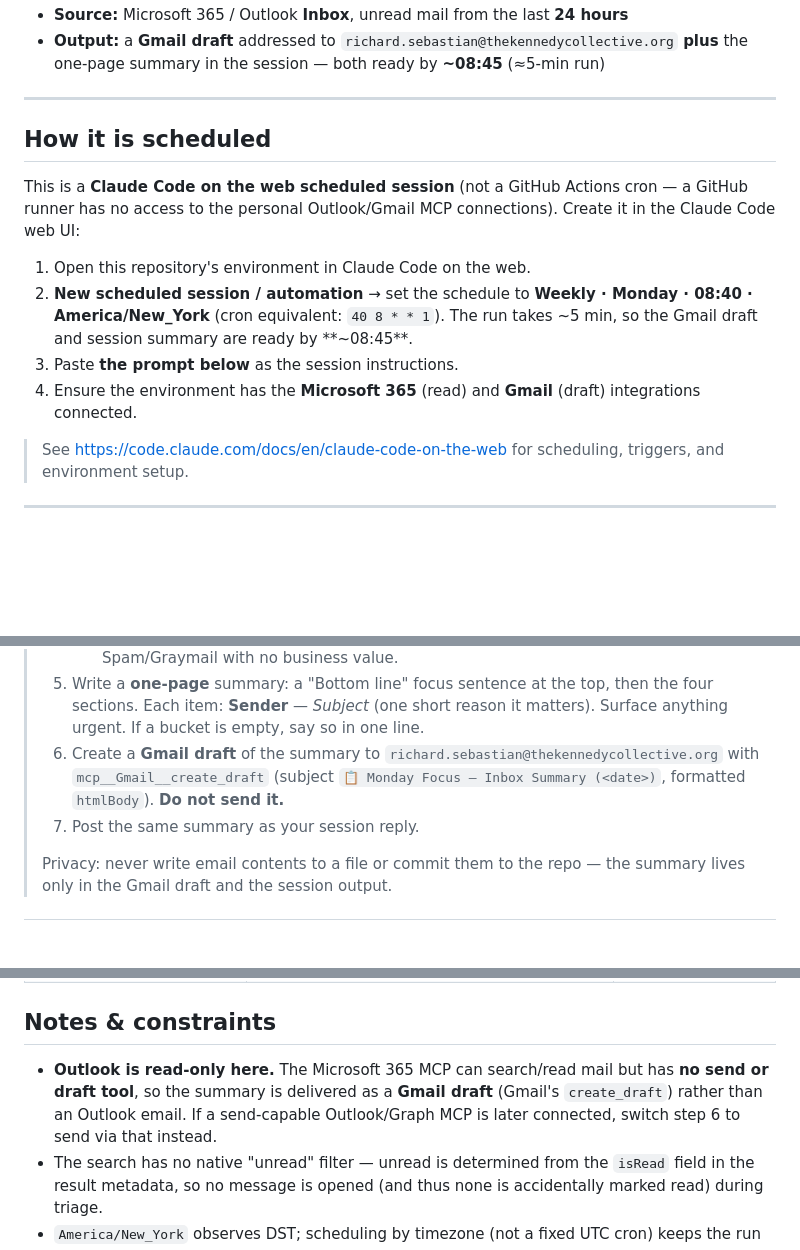
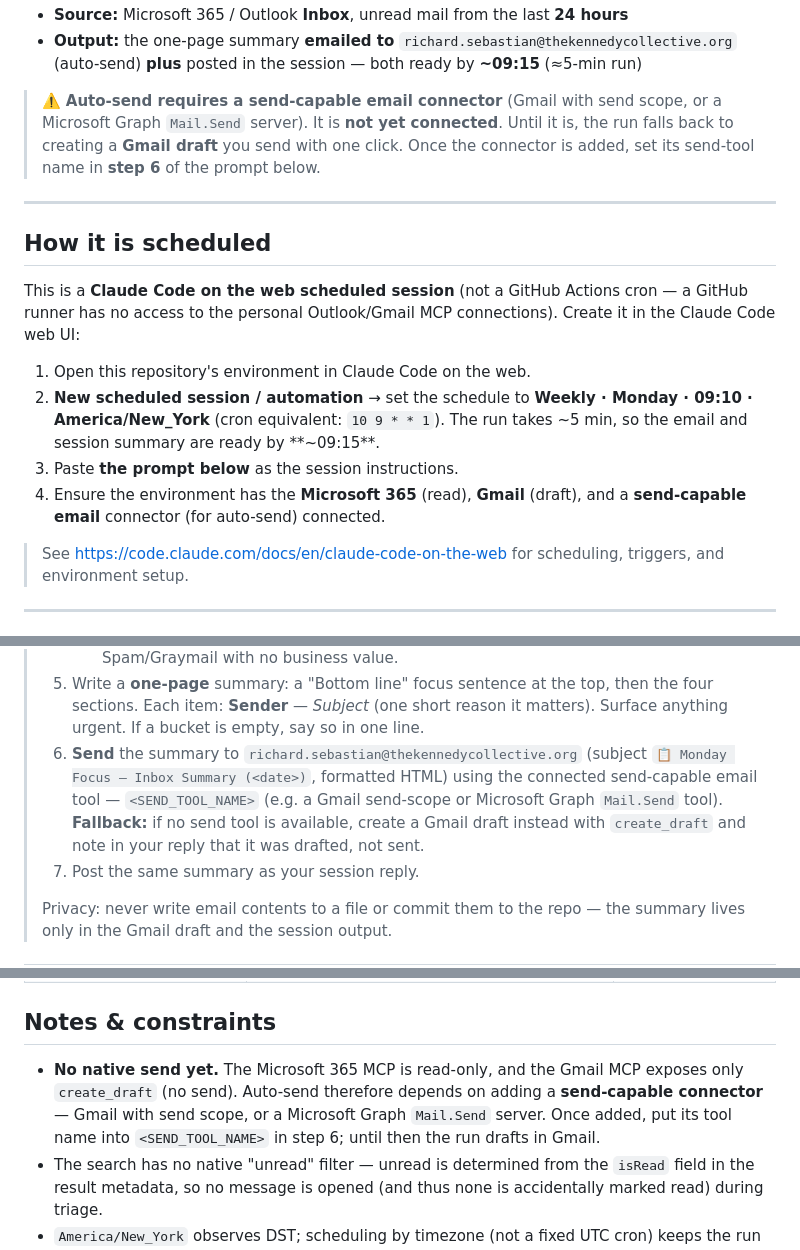
Before and after one commit to lemassif/bug-free-octo-succotash, a Markdown page: automations/monday-inbox-summary.md, 3 parts joined by grey strips. Rendered like a GitHub page; blank space fills up the shorter version.

Commit message:
Move Monday summary to 09:10 ET and prep auto-send to self
Schedule now Monday 09:10 America/New_York (cron 10 9 * * 1), summary ready
~09:15. Adds an auto-send step gated on a send-capable email connector
(placeholder SEND_TOOL_NAME), with Gmail draft as fallback until one is added.

Co-Authored-By: Claude Opus 4.8 (1M context) <noreply@anthropic.com>
Claude-Session: https://claude.ai/code/session_01GsxfJAWcNqWbMeqHr6EL7N

```diff
--- a/automations/monday-inbox-summary.md
+++ b/automations/monday-inbox-summary.md
@@ -8,6 +8,11 @@ Alerts / Newsletters / Junk.
 - **Source:** Microsoft 365 / Outlook **Inbox**, unread mail from the last **24 hours**
-- **Output:** a **Gmail draft** addressed to `richard.sebastian@thekennedycollective.org`
-  **plus** the one-page summary in the session — both ready by **~08:45** (≈5-min run)
+- **Output:** the one-page summary **emailed to** `richard.sebastian@thekennedycollective.org`
+  (auto-send) **plus** posted in the session — both ready by **~09:15** (≈5-min run)
+
+> ⚠️ **Auto-send requires a send-capable email connector** (Gmail with send scope, or a
+> Microsoft Graph `Mail.Send` server). It is **not yet connected**. Until it is, the run
+> falls back to creating a **Gmail draft** you send with one click. Once the connector is
+> added, set its send-tool name in **step 6** of the prompt below.
 
 ---
 
@@ -19,11 +24,11 @@ the Claude Code web UI:
 
 1. Open this repository's environment in Claude Code on the web.
 2. **New scheduled session / automation** → set the schedule to **Weekly · Monday ·
-   08:40 · America/New_York** (cron equivalent: `40 8 * * 1`). The run takes ~5 min, so
-   the Gmail draft and session summary are ready by **~08:45**.
+   09:10 · America/New_York** (cron equivalent: `10 9 * * 1`). The run takes ~5 min, so
+   the email and session summary are ready by **~09:15**.
 3. Paste **the prompt below** as the session instructions.
-4. Ensure the environment has the **Microsoft 365** (read) and **Gmail** (draft)
-   integrations connected.
+4. Ensure the environment has the **Microsoft 365** (read), **Gmail** (draft), and a
+   **send-capable email** connector (for auto-send) connected.
 
 > See https://code.claude.com/docs/en/claude-code-on-the-web for scheduling, triggers,
 > and environment setup.
@@ -53,9 +58,11 @@ the Claude Code web UI:
 > 5. Write a **one-page** summary: a "Bottom line" focus sentence at the top, then the four
 >    sections. Each item: **Sender** — *Subject* (one short reason it matters). Surface
 >    anything urgent. If a bucket is empty, say so in one line.
-> 6. Create a **Gmail draft** of the summary to `richard.sebastian@thekennedycollective.org`
->    with `mcp__Gmail__create_draft` (subject `📋 Monday Focus — Inbox Summary (<date>)`,
->    formatted `htmlBody`). **Do not send it.**
+> 6. **Send** the summary to `richard.sebastian@thekennedycollective.org` (subject
+>    `📋 Monday Focus — Inbox Summary (<date>)`, formatted HTML) using the connected
+>    send-capable email tool — `<SEND_TOOL_NAME>` (e.g. a Gmail send-scope or Microsoft
+>    Graph `Mail.Send` tool). **Fallback:** if no send tool is available, create a Gmail
+>    draft instead with `create_draft` and note in your reply that it was drafted, not sent.
 > 7. Post the same summary as your session reply.
 >
 > Privacy: never write email contents to a file or commit them to the repo — the summary
@@ -74,10 +81,10 @@ the Claude Code web UI:
 
 ## Notes & constraints
 
-- **Outlook is read-only here.** The Microsoft 365 MCP can search/read mail but has **no
-  send or draft tool**, so the summary is delivered as a **Gmail draft** (Gmail's
-  `create_draft`) rather than an Outlook email. If a send-capable Outlook/Graph MCP is
-  later connected, switch step 6 to send via that instead.
+- **No native send yet.** The Microsoft 365 MCP is read-only, and the Gmail MCP exposes
+  only `create_draft` (no send). Auto-send therefore depends on adding a **send-capable
+  connector** — Gmail with send scope, or a Microsoft Graph `Mail.Send` server. Once added,
+  put its tool name into `<SEND_TOOL_NAME>` in step 6; until then the run drafts in Gmail.
 - The search has no native "unread" filter — unread is determined from the `isRead` field
   in the result metadata, so no message is opened (and thus none is accidentally marked
   read) during triage.
```
Also changed, not shown: other parts of automations/monday-inbox-summary.md (+1 -1 lines).
